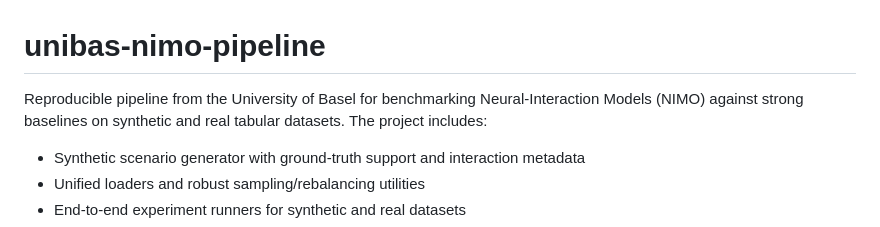
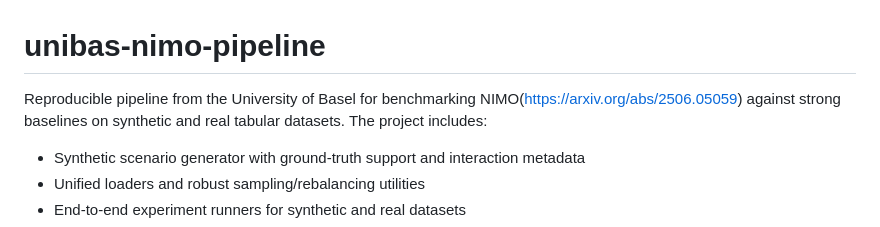
Before and after one commit to erdemkoca/unibas-nimo-pipeline, a Markdown page: README.md, the part around the change. GitHub-like rendering.

```diff
--- a/README.md
+++ b/README.md
@@ -1,6 +1,6 @@
 # unibas-nimo-pipeline
 
-Reproducible pipeline from the University of Basel for benchmarking Neural-Interaction Models (NIMO) against strong baselines on synthetic and real tabular datasets. The project includes:
+Reproducible pipeline from the University of Basel for benchmarking NIMO(https://arxiv.org/abs/2506.05059) against strong baselines on synthetic and real tabular datasets. The project includes:
 
 - Synthetic scenario generator with ground-truth support and interaction metadata
 - Unified loaders and robust sampling/rebalancing utilities
```
